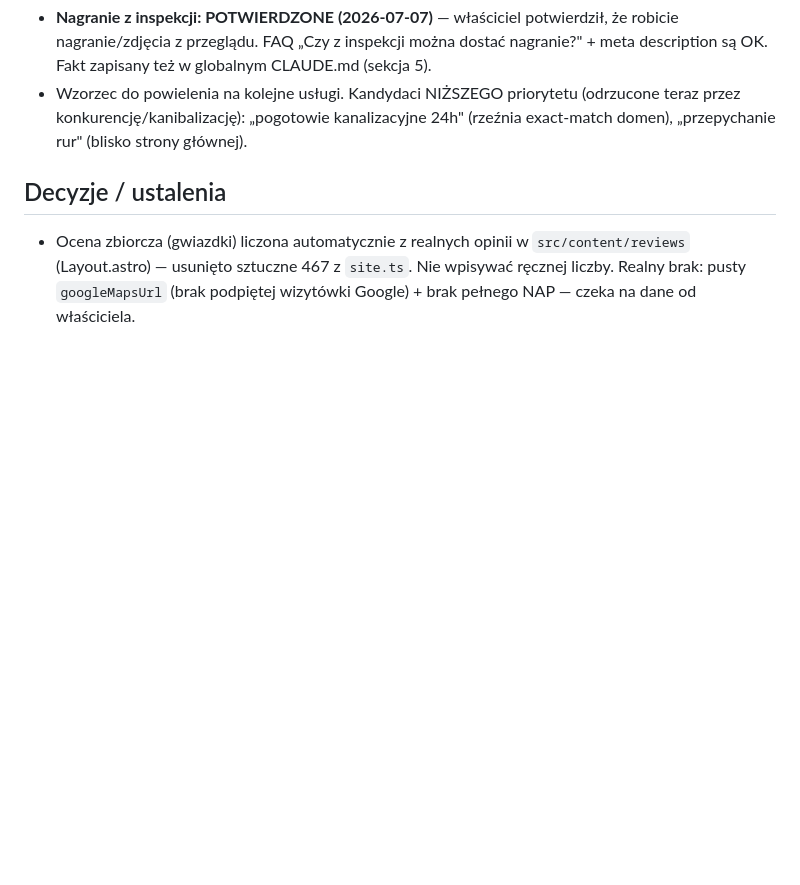
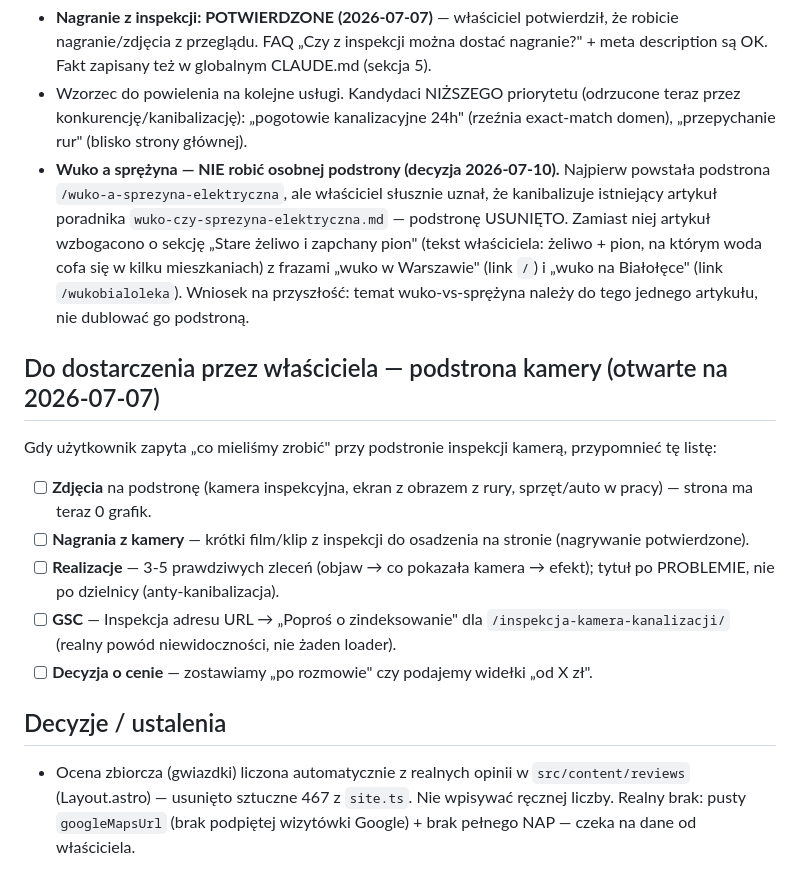
Before and after one commit to kinsocha/wukowarszawa.pl, a Markdown page: memory.md, the part around the change. Rendered like a GitHub page; blank space fills up the shorter version.

Commit message:
Wuko a sprezyna: wzbogacenie artykulu zamiast osobnej podstrony
Sekcja "Stare zeliwo i zapchany pion" w artykule poradnika
(zeliwo + pion cofajacy sie w kilku mieszkaniach) z frazami
"wuko w Warszawie" i "wuko na Bialolece" jako linki wewnetrzne.
Rezygnacja z osobnej podstrony /wuko-a-sprezyna-elektryczna
(kanibalizowala istniejacy artykul).

Co-Authored-By: Claude Opus 4.8 (1M context) <noreply@anthropic.com>

```diff
--- a/memory.md
+++ b/memory.md
@@ -38,6 +38,15 @@ Zrobione (wg git, wieczór 2026-06-11):
 - Ma: Service + BreadcrumbList + FAQPage JSON-LD, FAQ (9 pytań — rozbudowa 2026-07-07 o: bez kucia pod posadzką, czy najpierw udrożnić, nagranie z inspekcji, jak długo trwa; telefon w odpowiedzi o cenie), linki wewnętrzne ze stopki (każda strona) i z kafelka „Inspekcja kamerą TV" na stronie głównej (`Services.astro` — pole `href`/`linkLabel`) oraz kontekstowe z 2 artykułów poradnika (`zapchana-studzienka`, `zapchana-kanalizacja`). Wszystkie linki + schema url ujednolicone do wersji z ukośnikiem (canonical). FAQ pisane wg reguły 5.27 (kamera ocenia stan/drożność, NIE „wykrywa wycieków na łączeniach").
 - **Nagranie z inspekcji: POTWIERDZONE (2026-07-07)** — właściciel potwierdził, że robicie nagranie/zdjęcia z przeglądu. FAQ „Czy z inspekcji można dostać nagranie?" + meta description są OK. Fakt zapisany też w globalnym CLAUDE.md (sekcja 5).
 - Wzorzec do powielenia na kolejne usługi. Kandydaci NIŻSZEGO priorytetu (odrzucone teraz przez konkurencję/kanibalizację): „pogotowie kanalizacyjne 24h" (rzeźnia exact-match domen), „przepychanie rur" (blisko strony głównej).
+- **Wuko a sprężyna — NIE robić osobnej podstrony (decyzja 2026-07-10).** Najpierw powstała podstrona `/wuko-a-sprezyna-elektryczna`, ale właściciel słusznie uznał, że kanibalizuje istniejący artykuł poradnika `wuko-czy-sprezyna-elektryczna.md` — podstronę USUNIĘTO. Zamiast niej artykuł wzbogacono o sekcję „Stare żeliwo i zapchany pion" (tekst właściciela: żeliwo + pion, na którym woda cofa się w kilku mieszkaniach) z frazami „wuko w Warszawie" (link `/`) i „wuko na Białołęce" (link `/wukobialoleka`). Wniosek na przyszłość: temat wuko-vs-sprężyna należy do tego jednego artykułu, nie dublować go podstroną.
+
+## Do dostarczenia przez właściciela — podstrona kamery (otwarte na 2026-07-07)
+Gdy użytkownik zapyta „co mieliśmy zrobić" przy podstronie inspekcji kamerą, przypomnieć tę listę:
+- [ ] **Zdjęcia** na podstronę (kamera inspekcyjna, ekran z obrazem z rury, sprzęt/auto w pracy) — strona ma teraz 0 grafik.
+- [ ] **Nagrania z kamery** — krótki film/klip z inspekcji do osadzenia na stronie (nagrywanie potwierdzone).
+- [ ] **Realizacje** — 3-5 prawdziwych zleceń (objaw → co pokazała kamera → efekt); tytuł po PROBLEMIE, nie po dzielnicy (anty-kanibalizacja).
+- [ ] **GSC** — Inspekcja adresu URL → „Poproś o zindeksowanie" dla `/inspekcja-kamera-kanalizacji/` (realny powód niewidoczności, nie żaden loader).
+- [ ] **Decyzja o cenie** — zostawiamy „po rozmowie" czy podajemy widełki „od X zł".
 
 ## Decyzje / ustalenia
 - Ocena zbiorcza (gwiazdki) liczona automatycznie z realnych opinii w `src/content/reviews` (Layout.astro) — usunięto sztuczne 467 z `site.ts`. Nie wpisywać ręcznej liczby. Realny brak: pusty `googleMapsUrl` (brak podpiętej wizytówki Google) + brak pełnego NAP — czeka na dane od właściciela.
```
Also changed, not shown: 1 other file.
